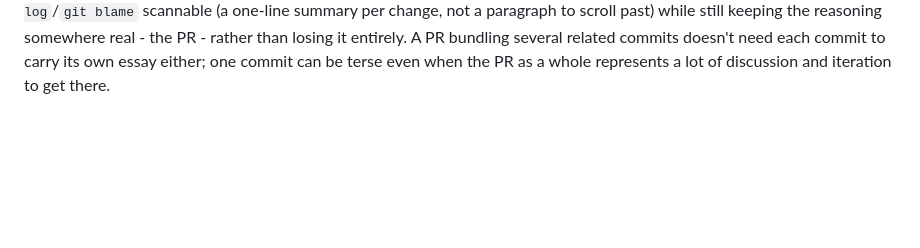
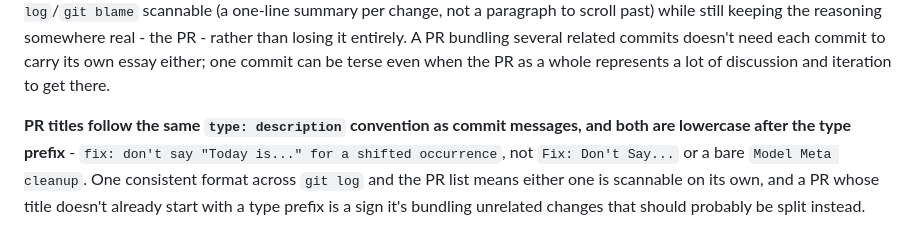
Before and after one commit to sheyabernstein/family-birthdays, a Markdown page: AGENTS.md, the part around the change. GitHub-like rendering; blank space fills up the shorter version.

Commit message:
docs: PR titles follow the same type-prefixed, lowercase convention as commits
Co-Authored-By: Claude Sonnet 5 <noreply@anthropic.com>
Claude-Session: https://claude.ai/code/session_014ZXDfq7JCZAR7Tu4CMwp4D

```diff
--- a/AGENTS.md
+++ b/AGENTS.md
@@ -1625,3 +1625,11 @@ real - the PR - rather than losing it entirely. A PR bundling several
 related commits doesn't need each commit to carry its own essay either;
 one commit can be terse even when the PR as a whole represents a lot of
 discussion and iteration to get there.
+
+**PR titles follow the same `type: description` convention as commit
+messages, and both are lowercase after the type prefix** - `fix: don't
+say "Today is..." for a shifted occurrence`, not `Fix: Don't Say...` or
+a bare `Model Meta cleanup`. One consistent format across `git log` and
+the PR list means either one is scannable on its own, and a PR whose
+title doesn't already start with a type prefix is a sign it's bundling
+unrelated changes that should probably be split instead.
```
